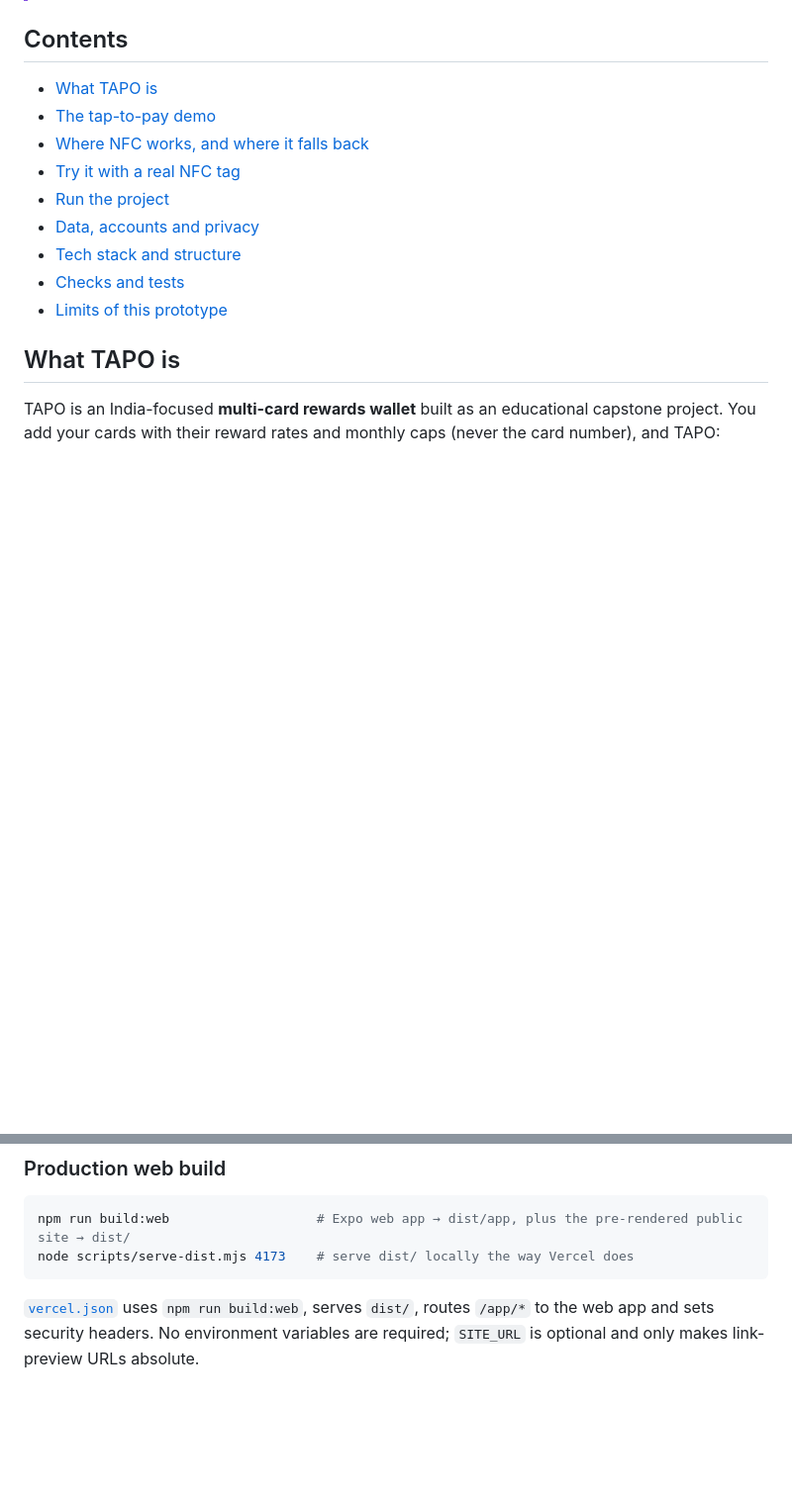
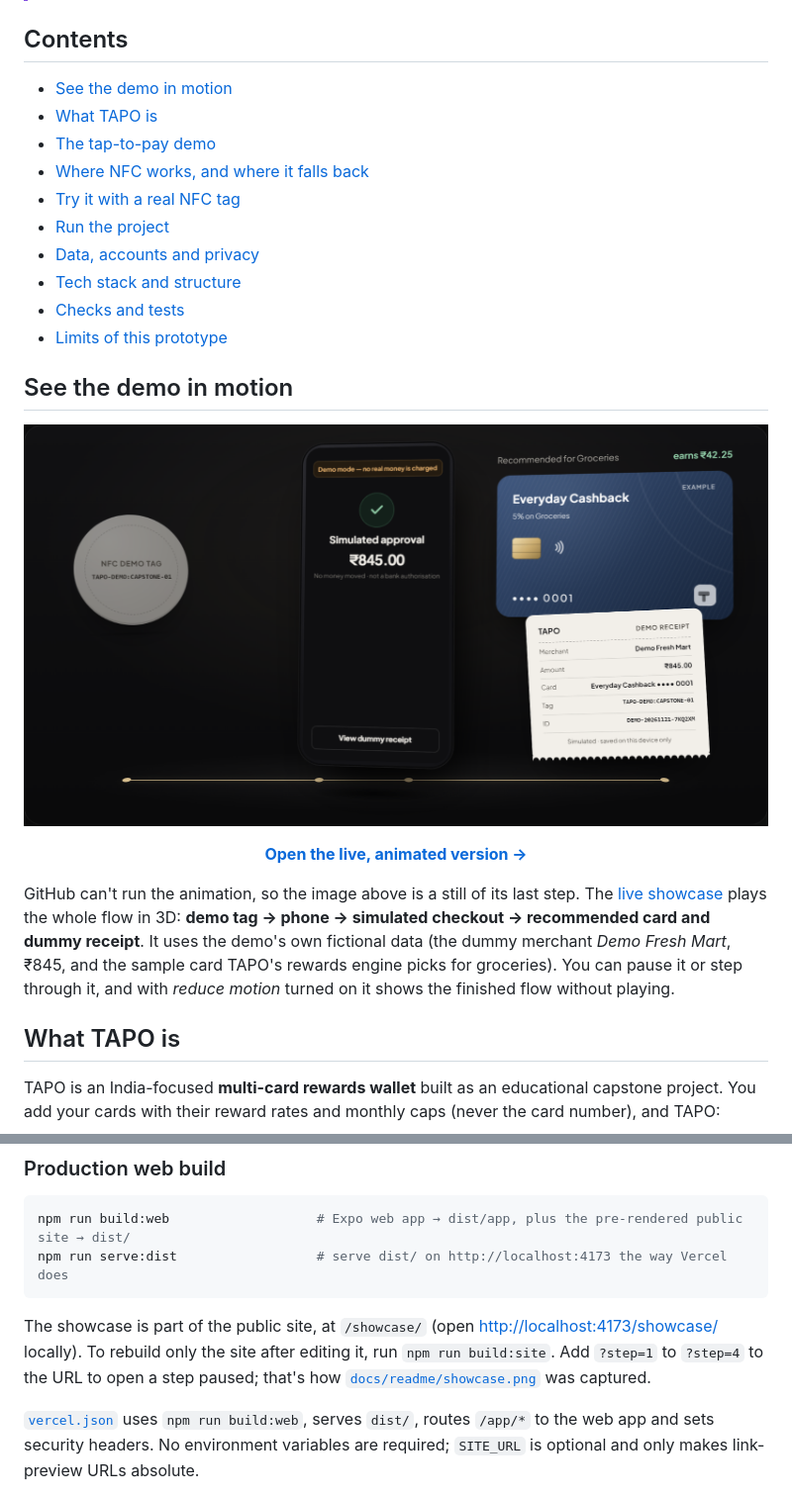
Before and after one commit to abhiramchendika-svg/TAPO, a Markdown page: README.md, 2 parts joined by grey strips. Shown at 99% size. Drawn GitHub-style; pictures changed too: docs/readme/showcase.png (added); blank space fills up the shorter version.

````diff
--- a/README.md
+++ b/README.md
@@ -21,6 +27,7 @@
 
 ## Contents
 
+- [See the demo in motion](#see-the-demo-in-motion)
 - [What TAPO is](#what-tapo-is)
 - [The tap-to-pay demo](#the-tap-to-pay-demo)
 - [Where NFC works, and where it falls back](#where-nfc-works-and-where-it-falls-back)
@@ -30,6 +37,20 @@
 - [Tech stack and structure](#tech-stack-and-structure)
 - [Checks and tests](#checks-and-tests)
 - [Limits of this prototype](#limits-of-this-prototype)
+
+## See the demo in motion
+
+<p align="center">
+  <a href="https://tapo-seven.vercel.app/showcase/"><img src="docs/readme/showcase.png" alt="The TAPO showcase stage after a simulated tap: a round NFC demo tag holding the text TAPO-DEMO:CAPSTONE-01, a phone showing 'Demo mode — no real money is charged' and 'Simulated approval, ₹845.00, no money moved', the sample card Everyday Cashback recommended for groceries, and a dummy receipt with ID DEMO-20261121-7KQ2XM." width="100%"></a>
+</p>
+
+<p align="center"><a href="https://tapo-seven.vercel.app/showcase/"><strong>Open the live, animated version →</strong></a></p>
+
+GitHub can't run the animation, so the image above is a still of its last step. The
+[live showcase](https://tapo-seven.vercel.app/showcase/) plays the whole flow in 3D:
+**demo tag → phone → simulated checkout → recommended card and dummy receipt**. It uses the demo's own fictional
+data (the dummy merchant *Demo Fresh Mart*, ₹845, and the sample card TAPO's rewards engine picks for groceries).
+You can pause it or step through it, and with *reduce motion* turned on it shows the finished flow without playing.
 
 ## What TAPO is
 
@@ -141,8 +162,12 @@ Profiles are defined in [`eas.json`](eas.json). Replace the placeholder `com.exa
 
 ```bash
 npm run build:web                   # Expo web app → dist/app, plus the pre-rendered public site → dist/
-node scripts/serve-dist.mjs 4173    # serve dist/ locally the way Vercel does
+npm run serve:dist                  # serve dist/ on http://localhost:4173 the way Vercel does
 ```
+
+The showcase is part of the public site, at `/showcase/` (open <http://localhost:4173/showcase/> locally). To
+rebuild only the site after editing it, run `npm run build:site`. Add `?step=1` to `?step=4` to the URL to open a
+step paused; that's how [`docs/readme/showcase.png`](docs/readme/showcase.png) was captured.
 
 [`vercel.json`](vercel.json) uses `npm run build:web`, serves `dist/`, routes `/app/*` to the web app and sets
 security headers. No environment variables are required; `SITE_URL` is optional and only makes link-preview URLs
````
Also changed, not shown: other parts of README.md (+8 -2 lines), 5 other files.
